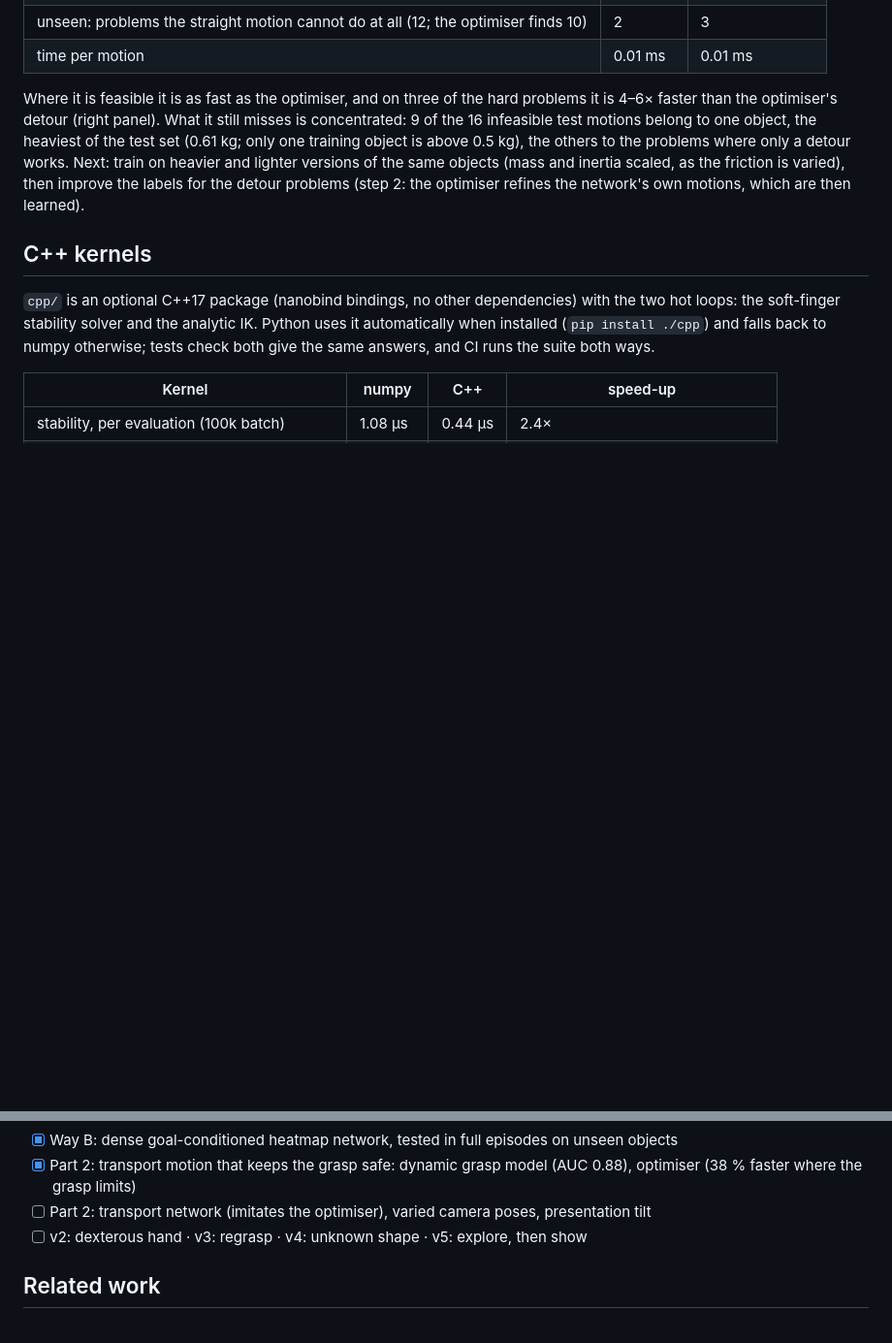
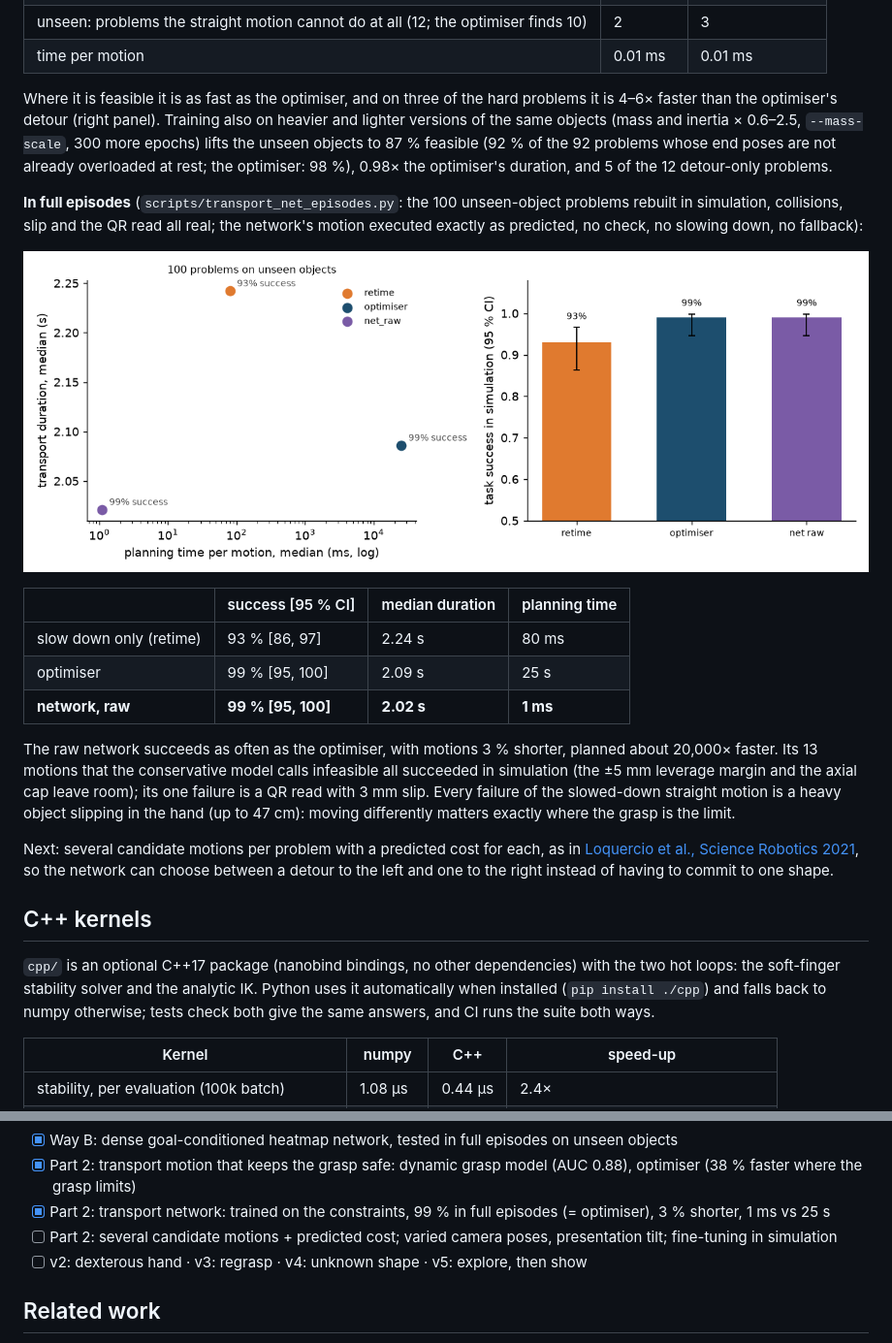
Before and after one commit to AghyadA1/grasp-to-show, a Markdown page: README.md, 2 parts joined by grey strips. Shown at 97% size. Drawn GitHub-style; pictures changed too: media/transport_net_episodes.png (added); blank space fills up the shorter version.

Commit message:
Full episodes: raw transport network 99 % success (= optimiser), 3 % shorter, 1 ms vs 25 s planning
Co-Authored-By: Claude Opus 5.5 <noreply@anthropic.com>
Claude-Session: https://claude.ai/code/session_018n9sqndQo1kAvmaLx8LGsL

```diff
--- a/README.md
+++ b/README.md
@@ -593,12 +593,32 @@ checked later, in full episodes):
 | time per motion | 0.01 ms | 0.01 ms |
 
 Where it is feasible it is as fast as the optimiser, and on three of the hard problems it is 4–6×
-faster than the optimiser's detour (right panel). What it still misses is concentrated: 9 of the 16
-infeasible test motions belong to one object, the heaviest of the test set (0.61 kg; only one
-training object is above 0.5 kg), the others to the problems where only a detour works. Next: train
-on heavier and lighter versions of the same objects (mass and inertia scaled, as the friction is
-varied), then improve the labels for the detour problems (step 2: the optimiser refines the
-network's own motions, which are then learned).
+faster than the optimiser's detour (right panel). Training also on heavier and lighter versions of
+the same objects (mass and inertia × 0.6–2.5, `--mass-scale`, 300 more epochs) lifts the unseen
+objects to 87 % feasible (92 % of the 92 problems whose end poses are not already overloaded at
+rest; the optimiser: 98 %), 0.98× the optimiser's duration, and 5 of the 12 detour-only problems.
+
+**In full episodes** (`scripts/transport_net_episodes.py`: the 100 unseen-object problems rebuilt in
+simulation, collisions, slip and the QR read all real; the network's motion executed exactly as
+predicted, no check, no slowing down, no fallback):
+
+![episodes](media/transport_net_episodes.png)
+
+| | success [95 % CI] | median duration | planning time |
+|---|---|---|---|
+| slow down only (retime) | 93 % [86, 97] | 2.24 s | 80 ms |
+| optimiser | 99 % [95, 100] | 2.09 s | 25 s |
+| **network, raw** | **99 % [95, 100]** | **2.02 s** | **1 ms** |
+
+The raw network succeeds as often as the optimiser, with motions 3 % shorter, planned about
+20,000× faster. Its 13 motions that the conservative model calls infeasible all succeeded in
+simulation (the ±5 mm leverage margin and the axial cap leave room); its one failure is a QR read
+with 3 mm slip. Every failure of the slowed-down straight motion is a heavy object slipping in the
+hand (up to 47 cm): moving differently matters exactly where the grasp is the limit.
+
+Next: several candidate motions per problem with a predicted cost for each, as in
+[Loquercio et al., Science Robotics 2021](https://arxiv.org/pdf/2110.05113), so the network can
+choose between a detour to the left and one to the right instead of having to commit to one shape.
 
 ## C++ kernels
 
@@ -698,7 +718,8 @@ why the choice of grasp at the start fixes the arm configuration at the target.
 - [x] Goal-conditioned grasp heatmaps on the object surface (way A: checks painted on the mesh)
 - [x] Way B: dense goal-conditioned heatmap network, tested in full episodes on unseen objects
 - [x] Part 2: transport motion that keeps the grasp safe: dynamic grasp model (AUC 0.88), optimiser (38 % faster where the grasp limits)
-- [ ] Part 2: transport network (imitates the optimiser), varied camera poses, presentation tilt
+- [x] Part 2: transport network: trained on the constraints, 99 % in full episodes (= optimiser), 3 % shorter, 1 ms vs 25 s
+- [ ] Part 2: several candidate motions + predicted cost; varied camera poses, presentation tilt; fine-tuning in simulation
 - [ ] v2: dexterous hand · v3: regrasp · v4: unknown shape · v5: explore, then show
 
 ## Related work
```
